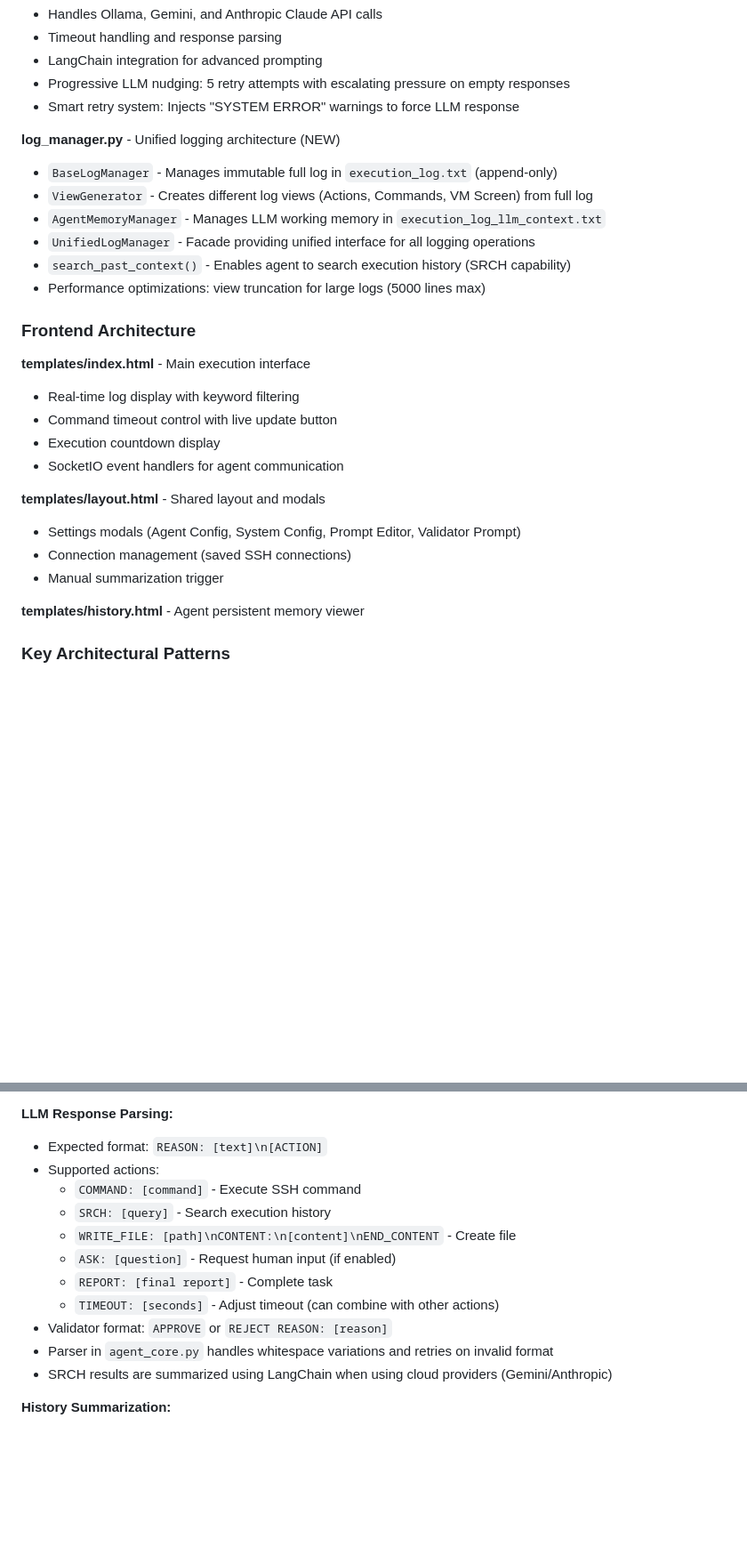
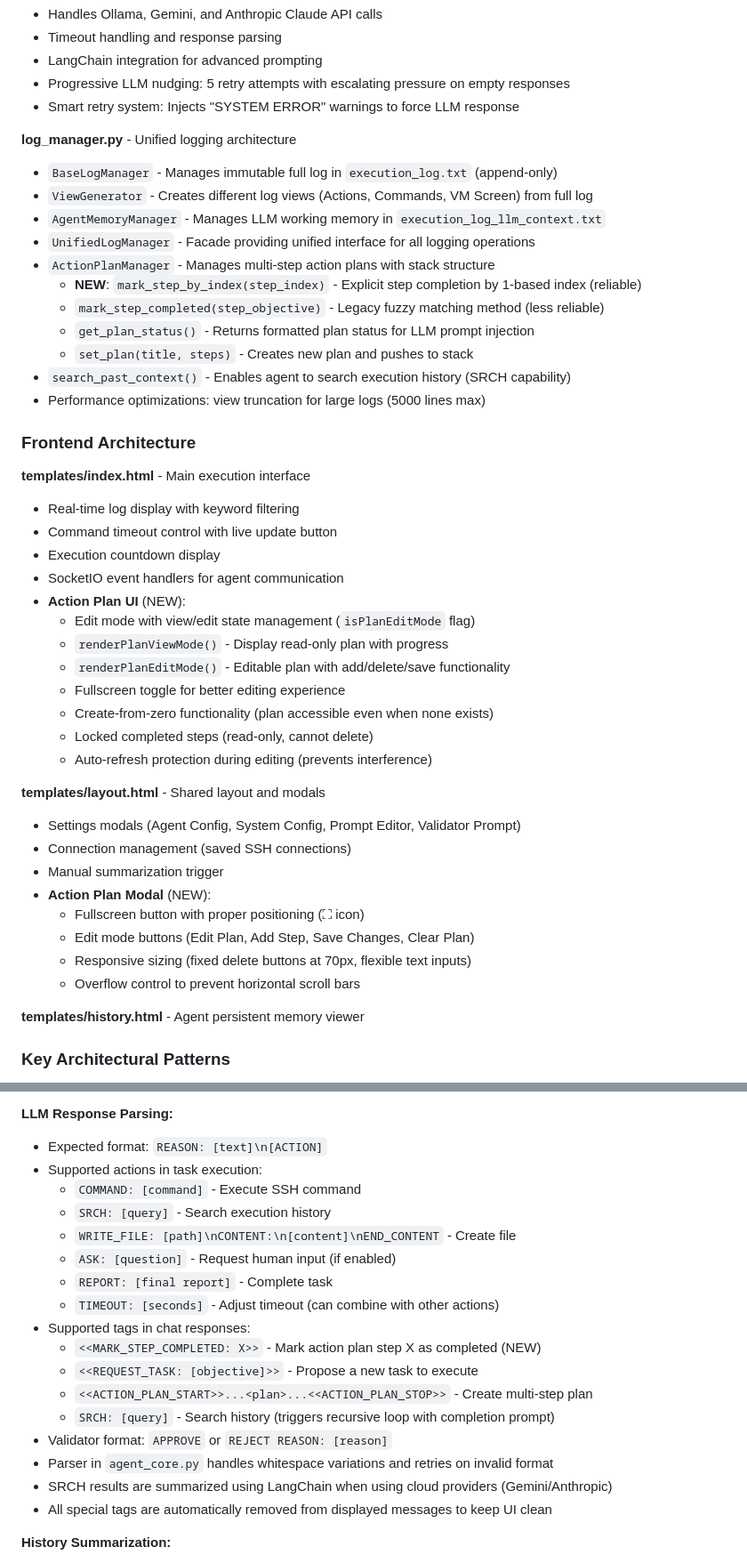
Before and after one commit to Balaurentiu/AI-SSH-Controller, a Markdown page: CLAUDE.md, 2 parts joined by grey strips. Shown at 89% size. Rendered like a GitHub page; blank space fills up the shorter version.

```diff
--- a/CLAUDE.md
+++ b/CLAUDE.md
@@ -100,11 +103,16 @@ python3 -m py_compile app.py agent_core.py ssh_utils.py config.py session_manage
 - Progressive LLM nudging: 5 retry attempts with escalating pressure on empty responses
 - Smart retry system: Injects "SYSTEM ERROR" warnings to force LLM response
 
-**log_manager.py** - Unified logging architecture (NEW)
+**log_manager.py** - Unified logging architecture
 - `BaseLogManager` - Manages immutable full log in `execution_log.txt` (append-only)
 - `ViewGenerator` - Creates different log views (Actions, Commands, VM Screen) from full log
 - `AgentMemoryManager` - Manages LLM working memory in `execution_log_llm_context.txt`
 - `UnifiedLogManager` - Facade providing unified interface for all logging operations
+- `ActionPlanManager` - Manages multi-step action plans with stack structure
+  - **NEW**: `mark_step_by_index(step_index)` - Explicit step completion by 1-based index (reliable)
+  - `mark_step_completed(step_objective)` - Legacy fuzzy matching method (less reliable)
+  - `get_plan_status()` - Returns formatted plan status for LLM prompt injection
+  - `set_plan(title, steps)` - Creates new plan and pushes to stack
 - `search_past_context()` - Enables agent to search execution history (SRCH capability)
 - Performance optimizations: view truncation for large logs (5000 lines max)
 
@@ -115,11 +123,24 @@ python3 -m py_compile app.py agent_core.py ssh_utils.py config.py session_manage
 - Command timeout control with live update button
 - Execution countdown display
 - SocketIO event handlers for agent communication
+- **Action Plan UI** (NEW):
+  - Edit mode with view/edit state management (`isPlanEditMode` flag)
+  - `renderPlanViewMode()` - Display read-only plan with progress
+  - `renderPlanEditMode()` - Editable plan with add/delete/save functionality
+  - Fullscreen toggle for better editing experience
+  - Create-from-zero functionality (plan accessible even when none exists)
+  - Locked completed steps (read-only, cannot delete)
+  - Auto-refresh protection during editing (prevents interference)
 
 **templates/layout.html** - Shared layout and modals
 - Settings modals (Agent Config, System Config, Prompt Editor, Validator Prompt)
 - Connection management (saved SSH connections)
 - Manual summarization trigger
+- **Action Plan Modal** (NEW):
+  - Fullscreen button with proper positioning (⛶ icon)
+  - Edit mode buttons (Edit Plan, Add Step, Save Changes, Clear Plan)
+  - Responsive sizing (fixed delete buttons at 70px, flexible text inputs)
+  - Overflow control to prevent horizontal scroll bars
 
 **templates/history.html** - Agent persistent memory viewer
 
@@ -227,16 +279,22 @@ The system maintains two separate memory stores:
 
 **LLM Response Parsing:**
 - Expected format: `REASON: [text]\n[ACTION]`
-- Supported actions:
+- Supported actions in task execution:
   - `COMMAND: [command]` - Execute SSH command
   - `SRCH: [query]` - Search execution history
   - `WRITE_FILE: [path]\nCONTENT:\n[content]\nEND_CONTENT` - Create file
   - `ASK: [question]` - Request human input (if enabled)
   - `REPORT: [final report]` - Complete task
   - `TIMEOUT: [seconds]` - Adjust timeout (can combine with other actions)
+- Supported tags in chat responses:
+  - `<<MARK_STEP_COMPLETED: X>>` - Mark action plan step X as completed (NEW)
+  - `<<REQUEST_TASK: [objective]>>` - Propose a new task to execute
+  - `<<ACTION_PLAN_START>>...<plan>...<<ACTION_PLAN_STOP>>` - Create multi-step plan
+  - `SRCH: [query]` - Search history (triggers recursive loop with completion prompt)
 - Validator format: `APPROVE` or `REJECT REASON: [reason]`
 - Parser in `agent_core.py` handles whitespace variations and retries on invalid format
 - SRCH results are summarized using LangChain when using cloud providers (Gemini/Anthropic)
+- All special tags are automatically removed from displayed messages to keep UI clean
 
 **History Summarization:**
 - Triggered when LLM context (execution_log_llm_context.txt) exceeds threshold (default 15000 chars)
```
Also changed, not shown: other parts of CLAUDE.md (+76 -9 lines).
